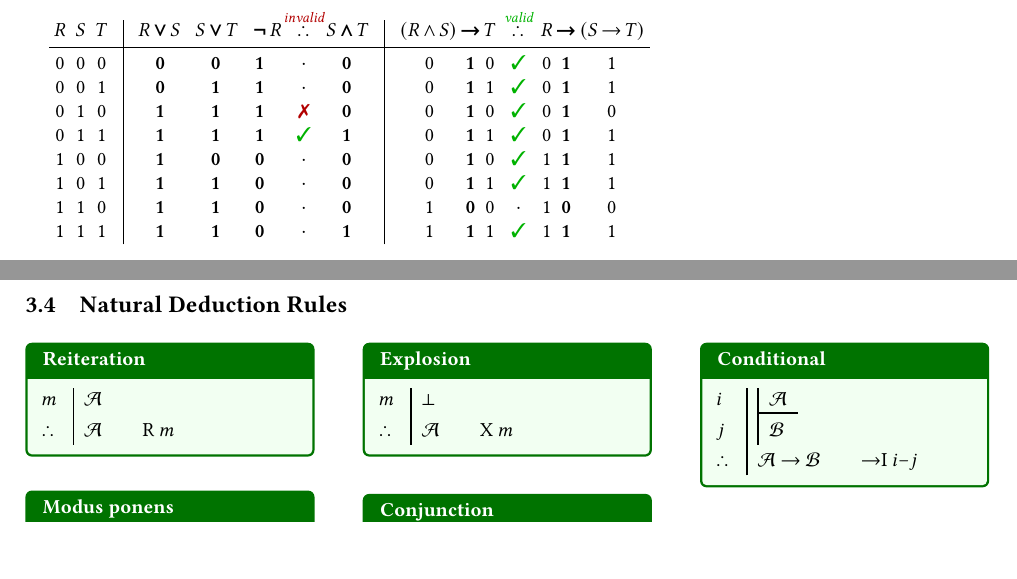
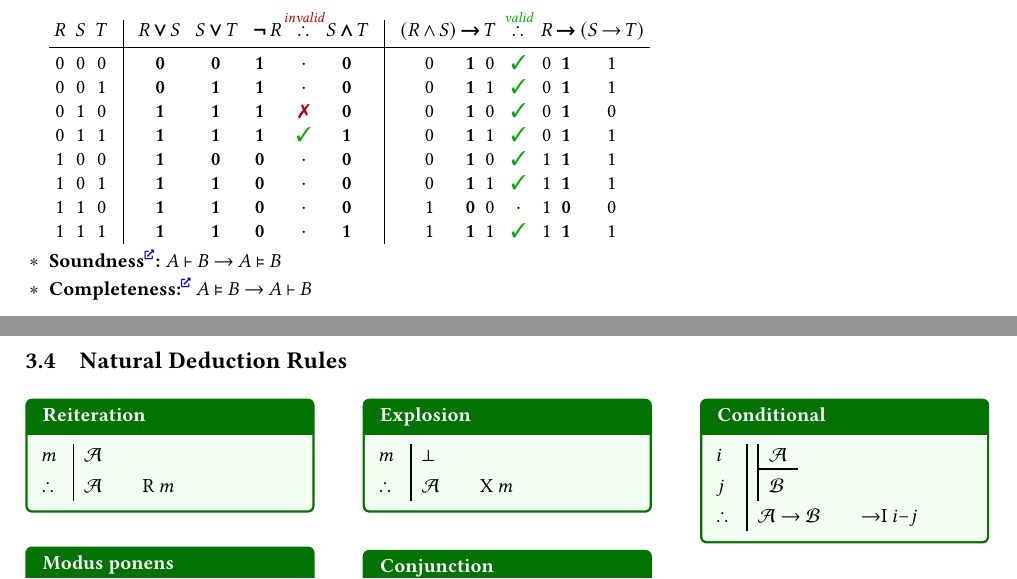
Before and after one commit to Lipen/discrete-math-course, a LaTeX document (cheat3.tex): two parts of pages 3 and 4 of 6, joined at a grey line, cut so that both start at the same text, the shorter picture padded with empty space. Compiled offline with pdfLaTeX.

Commit message:
Add soundness and completeness defs (draft)

```diff
--- a/cheat3.tex
+++ b/cheat3.tex
@@ -407,6 +407,10 @@
     &&1& & &1& & 0& &\cdot& &1&
     &&1&&1&1 &\Valid& 1&1&&1& \\
 \end{array}\)
+
+    \item \textbf{Soundness\Href{https://en.wikipedia.org/wiki/Soundness}:} $A \vdash B \implies A \entails B$
+
+    \item \textbf{Completeness:}\Href{https://en.wikipedia.org/wiki/Completeness_(logic)} $A \entails B \implies A \vdash B$
 
     % \item \dots
 \end{terms}
```
